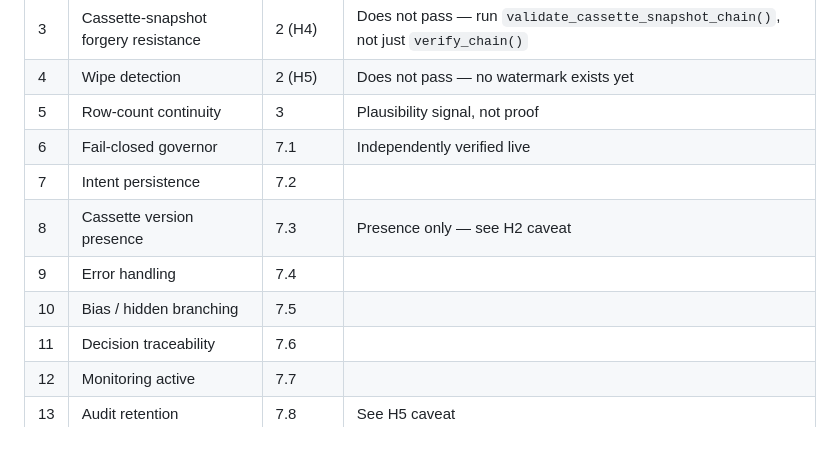
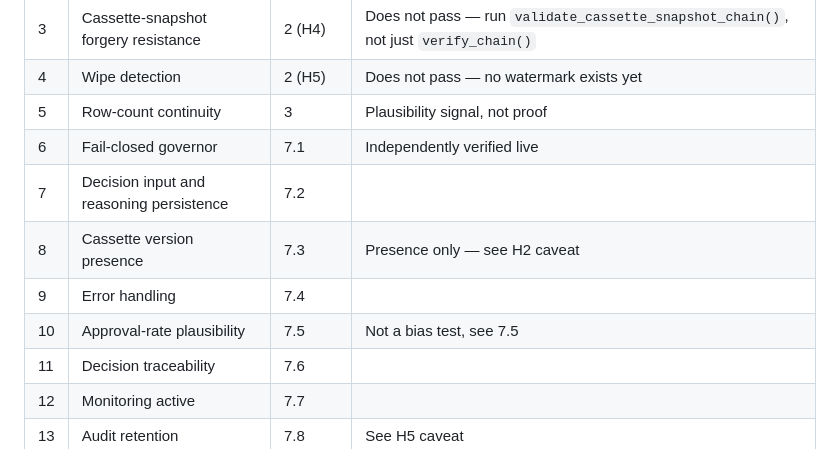
Before and after one commit to wking53214/sentinel_os, a Markdown page: sentinel_os/AUDIT_PLAYBOOK.md, the part around one of its changes. Drawn GitHub-style.

```diff
--- a/sentinel_os/AUDIT_PLAYBOOK.md
+++ b/sentinel_os/AUDIT_PLAYBOOK.md
@@ -292,10 +291,10 @@ Pass: span matches expected deployment history. What this can't rule out: H5. A
 | 4 | Wipe detection | 2 (H5) | Does not pass — no watermark exists yet |
 | 5 | Row-count continuity | 3 | Plausibility signal, not proof |
 | 6 | Fail-closed governor | 7.1 | Independently verified live |
-| 7 | Intent persistence | 7.2 | |
+| 7 | Decision input and reasoning persistence | 7.2 | |
 | 8 | Cassette version presence | 7.3 | Presence only — see H2 caveat |
 | 9 | Error handling | 7.4 | |
-| 10 | Bias / hidden branching | 7.5 | |
+| 10 | Approval-rate plausibility | 7.5 | Not a bias test, see 7.5 |
 | 11 | Decision traceability | 7.6 | |
 | 12 | Monitoring active | 7.7 | |
 | 13 | Audit retention | 7.8 | See H5 caveat |
```
Also changed, not shown: other parts of sentinel_os/AUDIT_PLAYBOOK.md (+33 -34 lines), sentinel_os/COMPLIANCE.md (+2 -2 lines).
